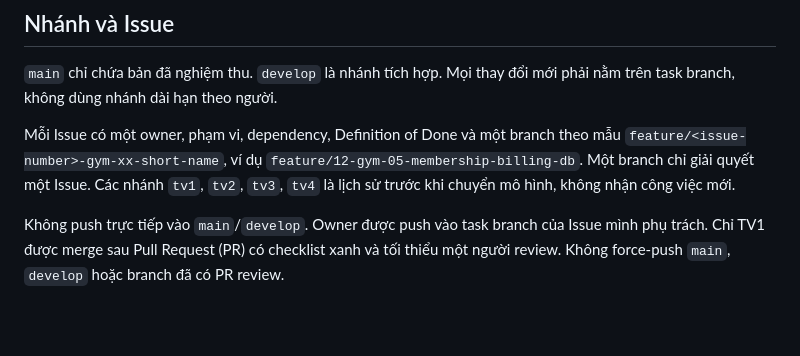
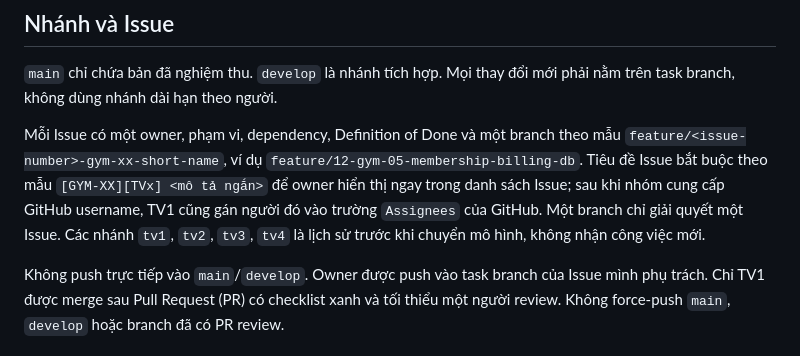
Before and after one commit to vhoanglong54/DBMS_FINALPROJECT, a Markdown page: docs/CONTRIBUTING.md, the part around the change. GitHub-like rendering; blank space fills up the shorter version.

```diff
--- a/docs/CONTRIBUTING.md
+++ b/docs/CONTRIBUTING.md
@@ -4,7 +4,7 @@
 
 `main` chỉ chứa bản đã nghiệm thu. `develop` là nhánh tích hợp. Mọi thay đổi mới phải nằm trên task branch, không dùng nhánh dài hạn theo người.
 
-Mỗi Issue có một owner, phạm vi, dependency, Definition of Done và một branch theo mẫu `feature/<issue-number>-gym-xx-short-name`, ví dụ `feature/12-gym-05-membership-billing-db`. Một branch chỉ giải quyết một Issue. Các nhánh `tv1`, `tv2`, `tv3`, `tv4` là lịch sử trước khi chuyển mô hình, không nhận công việc mới.
+Mỗi Issue có một owner, phạm vi, dependency, Definition of Done và một branch theo mẫu `feature/<issue-number>-gym-xx-short-name`, ví dụ `feature/12-gym-05-membership-billing-db`. Tiêu đề Issue bắt buộc theo mẫu `[GYM-XX][TVx] <mô tả ngắn>` để owner hiển thị ngay trong danh sách Issue; sau khi nhóm cung cấp GitHub username, TV1 cũng gán người đó vào trường `Assignees` của GitHub. Một branch chỉ giải quyết một Issue. Các nhánh `tv1`, `tv2`, `tv3`, `tv4` là lịch sử trước khi chuyển mô hình, không nhận công việc mới.
 
 Không push trực tiếp vào `main`/`develop`. Owner được push vào task branch của Issue mình phụ trách. Chỉ TV1 được merge sau Pull Request (PR) có checklist xanh và tối thiểu một người review. Không force-push `main`, `develop` hoặc branch đã có PR review.
 
```
Also changed, not shown: docs/TEAM_TASKS.md (+15 -15 lines).
